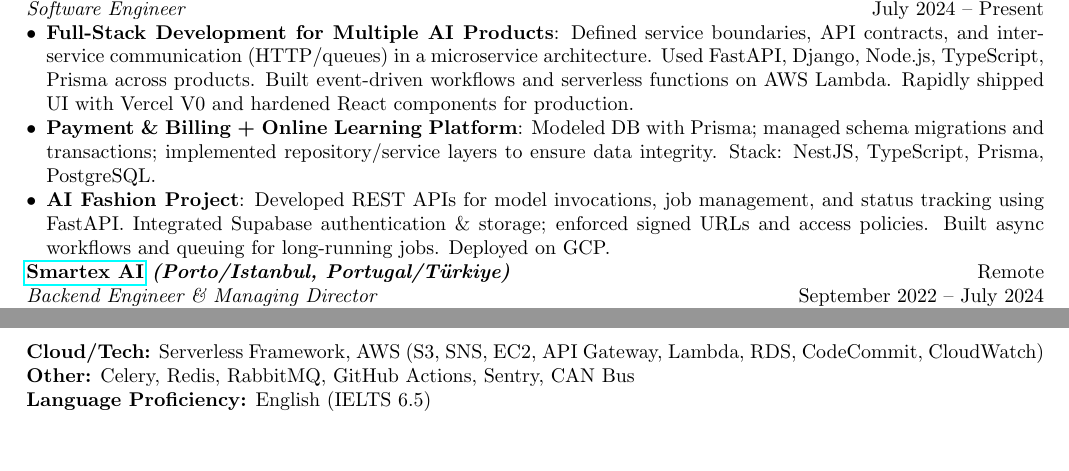
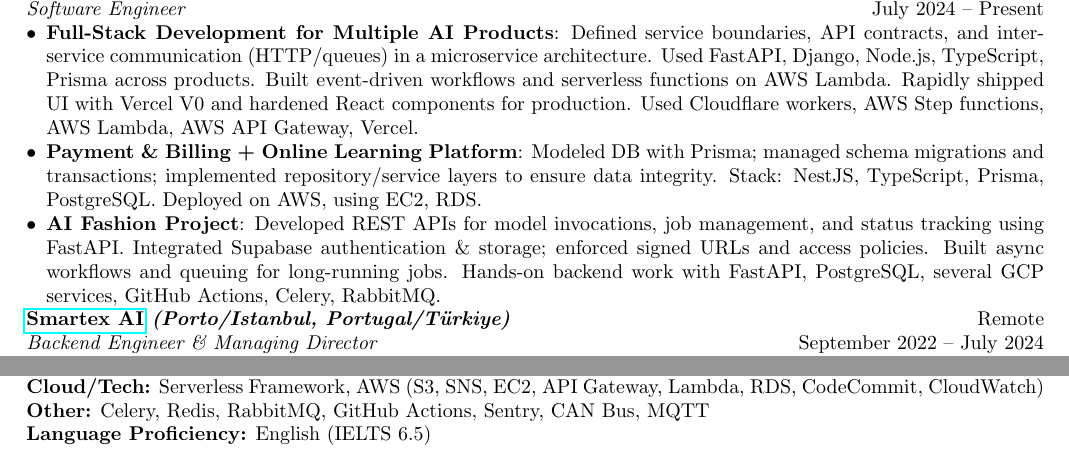
Before and after one commit to recaico/resume, a LaTeX CV (resume.tex): two parts of pages 1 and 2 of 2, joined at a grey line, cut so that both start at the same text, the shorter picture padded with empty space. Compiled offline with pdfLaTeX.

Commit message:
Updated resume

```diff
--- a/resume.tex
+++ b/resume.tex
@@ -30,9 +30,9 @@
 \textbf{\href{https://linkedin.com/in/egbayram}{Freelancer} \textit{(Istanbul, Türkiye)}} \hfill Remote\\
 \textit{Software Engineer} \hfill July 2024 -- Present
 \begin{itemize}[leftmargin=*,noitemsep,topsep=0pt]
-    \item \textbf{Full-Stack Development for Multiple AI Products}: Defined service boundaries, API contracts, and inter-service communication (HTTP/queues) in a microservice architecture. Used FastAPI, Django, Node.js, TypeScript, Prisma across products. Built event-driven workflows and serverless functions on AWS Lambda. Rapidly shipped UI with Vercel V0 and hardened React components for production.
-    \item \textbf{Payment \& Billing + Online Learning Platform}: Modeled DB with Prisma; managed schema migrations and transactions; implemented repository/service layers to ensure data integrity. Stack: NestJS, TypeScript, Prisma, PostgreSQL.
-    \item \textbf{AI Fashion Project}: Developed REST APIs for model invocations, job management, and status tracking using FastAPI. Integrated Supabase authentication \& storage; enforced signed URLs and access policies. Built async workflows and queuing for long-running jobs. Deployed on GCP.
+    \item \textbf{Full-Stack Development for Multiple AI Products}: Defined service boundaries, API contracts, and inter-service communication (HTTP/queues) in a microservice architecture. Used FastAPI, Django, Node.js, TypeScript, Prisma across products. Built event-driven workflows and serverless functions on AWS Lambda. Rapidly shipped UI with Vercel V0 and hardened React components for production. Used Cloudflare workers, AWS Step functions, AWS Lambda, AWS API Gateway, Vercel.
+    \item \textbf{Payment \& Billing + Online Learning Platform}: Modeled DB with Prisma; managed schema migrations and transactions; implemented repository/service layers to ensure data integrity. Stack: NestJS, TypeScript, Prisma, PostgreSQL. Deployed on AWS, using EC2, RDS.
+    \item \textbf{AI Fashion Project}: Developed REST APIs for model invocations, job management, and status tracking using FastAPI. Integrated Supabase authentication \& storage; enforced signed URLs and access policies. Built async workflows and queuing for long-running jobs. Hands-on backend work with FastAPI, PostgreSQL, several GCP services, GitHub Actions, Celery, RabbitMQ.
 \end{itemize}
 
 
@@ -82,7 +82,7 @@
 \textbf{Databases:} MySQL, PostgreSQL, MongoDB\\
 \textbf{Frameworks:} Flask, FastAPI, Django, Node.js, NestJS, Prisma, TypeORM\\
 \textbf{Cloud/Tech:} Serverless Framework, AWS (S3, SNS, EC2, API Gateway, Lambda, RDS, CodeCommit, CloudWatch)\\
-\textbf{Other:} Celery, Redis, RabbitMQ, GitHub Actions, Sentry, CAN Bus\\
+\textbf{Other:} Celery, Redis, RabbitMQ, GitHub Actions, Sentry, CAN Bus, MQTT\\
 \textbf{Language Proficiency:} English (IELTS 6.5)
 
 \section{Volunteer}
```
